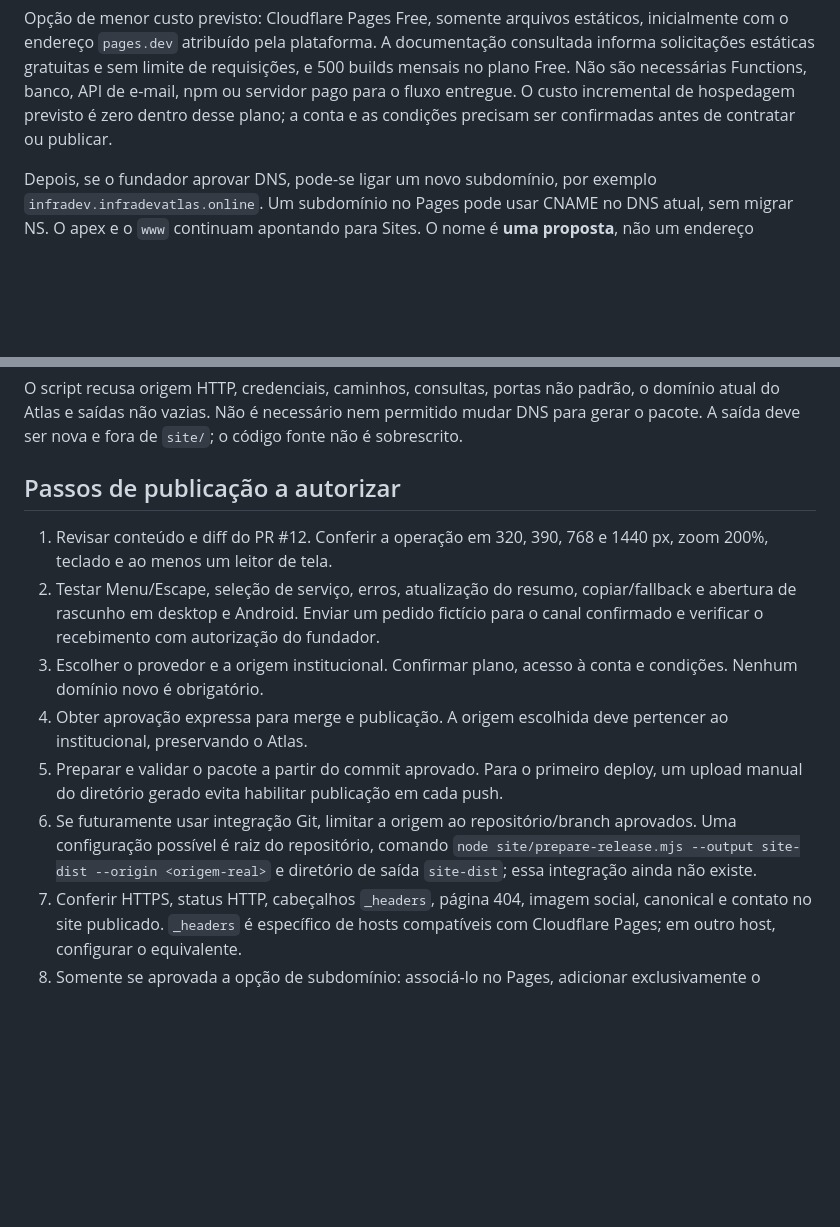
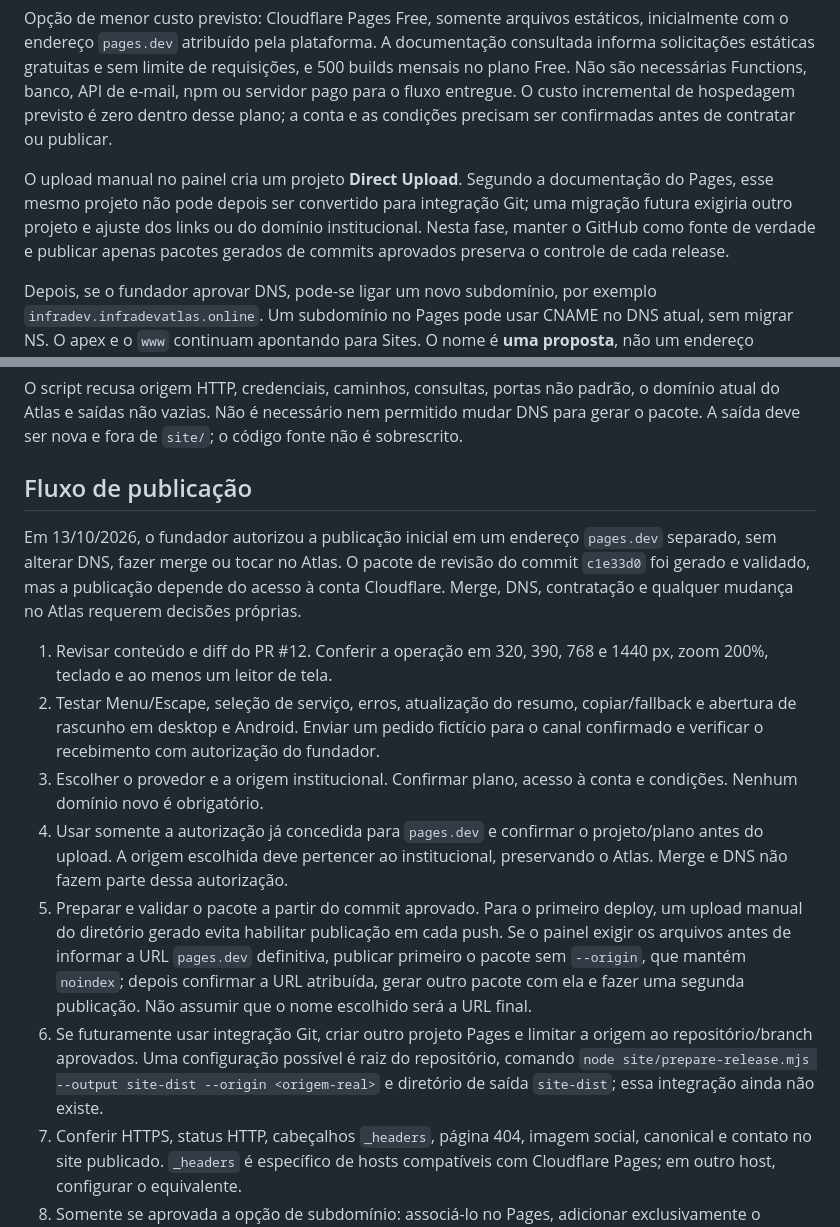
Before and after one commit to InfraDev-Academy/infra-dev-academy, a Markdown page: site/PUBLICATION.md, 2 parts joined by grey strips. Drawn GitHub-style; blank space fills up the shorter version.

Commit message:
docs(site): clarify authorized Pages preview deployment

```diff
--- a/site/PUBLICATION.md
+++ b/site/PUBLICATION.md
@@ -5,6 +5,8 @@
 Manter `infradevatlas.online` e `www` no Sites atual, preservando a landing page e o formulário do Atlas. Publicar o institucional estático em **um destino separado**, a partir do código do PR #12. A InfraDev será o hub da marca; os produtos terão páginas e estágios próprios.
 
 Opção de menor custo previsto: Cloudflare Pages Free, somente arquivos estáticos, inicialmente com o endereço `pages.dev` atribuído pela plataforma. A documentação consultada informa solicitações estáticas gratuitas e sem limite de requisições, e 500 builds mensais no plano Free. Não são necessárias Functions, banco, API de e-mail, npm ou servidor pago para o fluxo entregue. O custo incremental de hospedagem previsto é zero dentro desse plano; a conta e as condições precisam ser confirmadas antes de contratar ou publicar.
+
+O upload manual no painel cria um projeto **Direct Upload**. Segundo a documentação do Pages, esse mesmo projeto não pode depois ser convertido para integração Git; uma migração futura exigiria outro projeto e ajuste dos links ou do domínio institucional. Nesta fase, manter o GitHub como fonte de verdade e publicar apenas pacotes gerados de commits aprovados preserva o controle de cada release.
 
 Depois, se o fundador aprovar DNS, pode-se ligar um novo subdomínio, por exemplo `infradev.infradevatlas.online`. Um subdomínio no Pages pode usar CNAME no DNS atual, sem migrar NS. O apex e o `www` continuam apontando para Sites. O nome é **uma proposta**, não um endereço publicado.
 
@@ -36,14 +38,17 @@ Com origem explícita, são gerados canonical, `og:url`, imagem social absoluta,
 
 O script recusa origem HTTP, credenciais, caminhos, consultas, portas não padrão, o domínio atual do Atlas e saídas não vazias. Não é necessário nem permitido mudar DNS para gerar o pacote. A saída deve ser nova e fora de `site/`; o código fonte não é sobrescrito.
 
-## Passos de publicação a autorizar
+## Fluxo de publicação
+
+Em 13/10/2026, o fundador autorizou a publicação inicial em um endereço `pages.dev` separado, sem alterar DNS, fazer merge ou tocar no Atlas. O pacote de revisão do commit `c1e33d0` foi gerado e validado, mas a publicação depende do acesso à conta Cloudflare. Merge, DNS, contratação e qualquer mudança no Atlas requerem decisões próprias.
 
 1. Revisar conteúdo e diff do PR #12. Conferir a operação em 320, 390, 768 e 1440 px, zoom 200%, teclado e ao menos um leitor de tela.
 2. Testar Menu/Escape, seleção de serviço, erros, atualização do resumo, copiar/fallback e abertura de rascunho em desktop e Android. Enviar um pedido fictício para o canal confirmado e verificar o recebimento com autorização do fundador.
 3. Escolher o provedor e a origem institucional. Confirmar plano, acesso à conta e condições. Nenhum domínio novo é obrigatório.
-4. Obter aprovação expressa para merge e publicação. A origem escolhida deve pertencer ao institucional, preservando o Atlas.
+4. Usar somente a autorização já concedida para `pages.dev` e confirmar o projeto/plano antes do upload. A origem escolhida deve pertencer ao institucional, preservando o Atlas. Merge e DNS não fazem parte dessa autorização.
 5. Preparar e validar o pacote a partir do commit aprovado. Para o primeiro deploy, um upload manual do diretório gerado evita habilitar publicação em cada push.
-6. Se futuramente usar integração Git, limitar a origem ao repositório/branch aprovados. Uma configuração possível é raiz do repositório, comando `node site/prepare-release.mjs --output site-dist --origin <origem-real>` e diretório de saída `site-dist`; essa integração ainda não existe.
+   Se o painel exigir os arquivos antes de informar a URL `pages.dev` definitiva, publicar primeiro o pacote sem `--origin`, que mantém `noindex`; depois confirmar a URL atribuída, gerar outro pacote com ela e fazer uma segunda publicação. Não assumir que o nome escolhido será a URL final.
+6. Se futuramente usar integração Git, criar outro projeto Pages e limitar a origem ao repositório/branch aprovados. Uma configuração possível é raiz do repositório, comando `node site/prepare-release.mjs --output site-dist --origin <origem-real>` e diretório de saída `site-dist`; essa integração ainda não existe.
 7. Conferir HTTPS, status HTTP, cabeçalhos `_headers`, página 404, imagem social, canonical e contato no site publicado. `_headers` é específico de hosts compatíveis com Cloudflare Pages; em outro host, configurar o equivalente.
 8. Somente se aprovada a opção de subdomínio: associá-lo no Pages, adicionar exclusivamente o CNAME solicitado na GoDaddy e validar SSL. Nunca mudar os A do apex, o CNAME do `www` ou os NS do Atlas nesta entrega.
 
```
